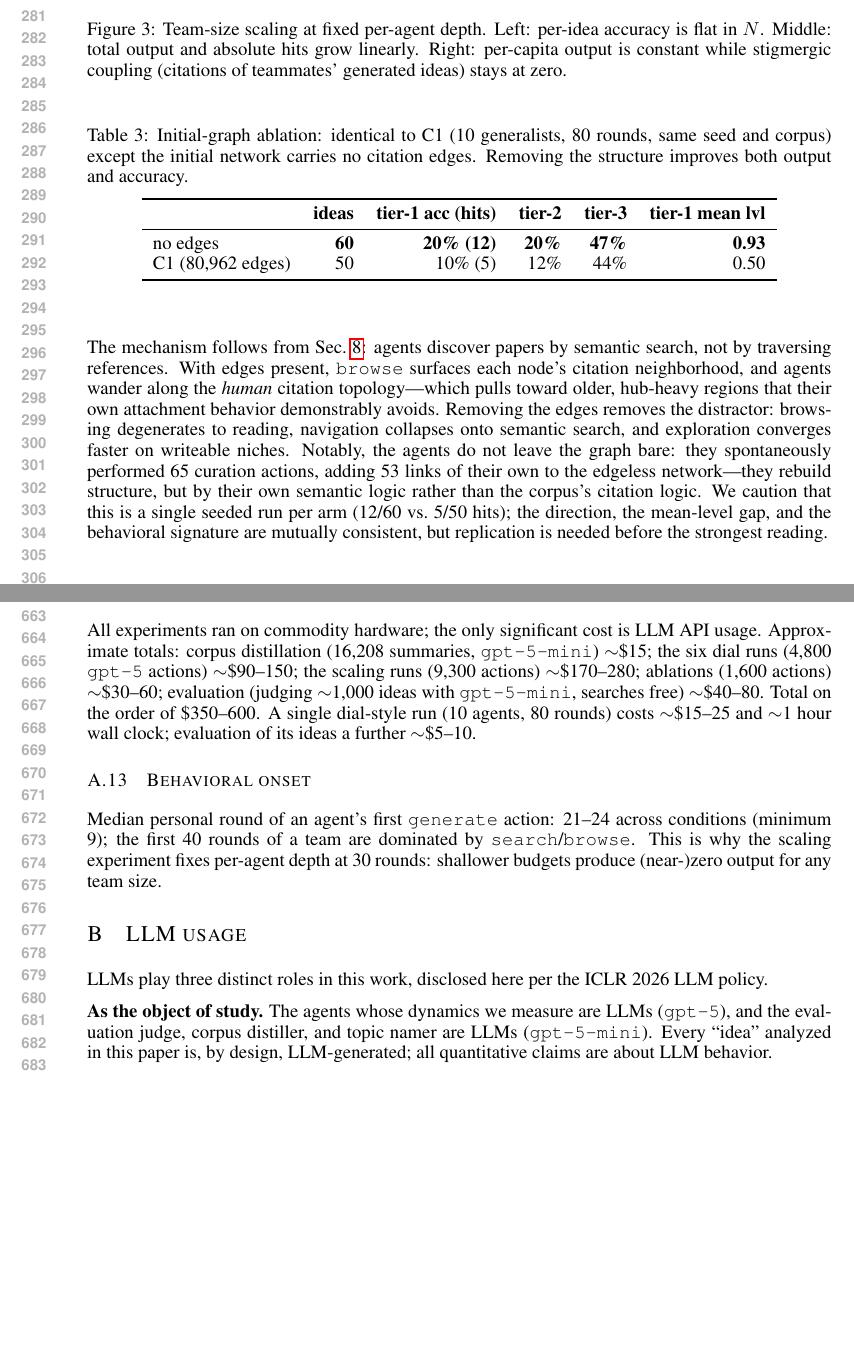
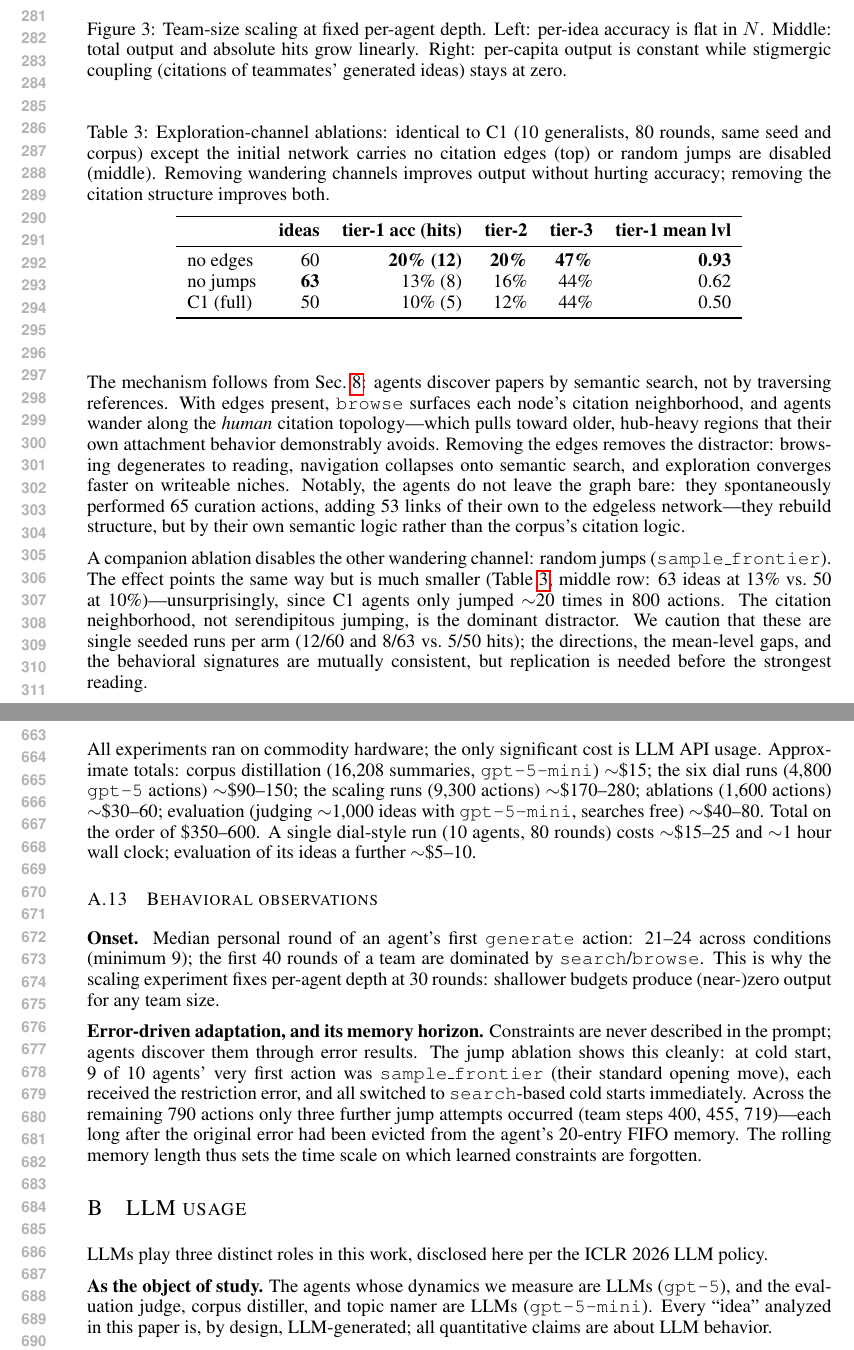
Before and after one commit to impanyu/structure-and-dynamics-of-innovation, a LaTeX paper (paper/main.tex): two parts of pages 6 and 13 of 13, joined at a grey line, cut so that both start at the same text, the shorter picture padded with empty space. Compiled offline with pdfLaTeX.

Commit message:
paper: jump ablation row + error-driven adaptation observation
Co-Authored-By: Claude Fable 5 <noreply@anthropic.com>

```diff
--- a/paper/main.tex
+++ b/paper/main.tex
@@ -379,10 +379,11 @@ collaboration effects---and the natural next intervention.
 \label{sec:noedges}
 
 \begin{table}[t]
-\caption{Initial-graph ablation: identical to C1 (10 generalists, 80
-rounds, same seed and corpus) except the initial network carries no
-citation edges. Removing the structure improves both output and
-accuracy.}
+\caption{Exploration-channel ablations: identical to C1 (10 generalists,
+80 rounds, same seed and corpus) except the initial network carries no
+citation edges (top) or random jumps are disabled (middle). Removing
+wandering channels improves output without hurting accuracy; removing
+the citation structure improves both.}
 \label{tab:noedges}
 \begin{center}
 \begin{tabular}{lrrrrr}
@@ -390,8 +391,9 @@ accuracy.}
  & \textbf{ideas} & \textbf{tier-1 acc (hits)} & \textbf{tier-2} &
  \textbf{tier-3} & \textbf{tier-1 mean lvl} \\
 \midrule
-no edges & \textbf{60} & \textbf{20\% (12)} & \textbf{20\%} & \textbf{47\%} & \textbf{0.93} \\
-C1 (80{,}962 edges) & 50 & 10\% (5) & 12\% & 44\% & 0.50 \\
+no edges & 60 & \textbf{20\% (12)} & \textbf{20\%} & \textbf{47\%} & \textbf{0.93} \\
+no jumps & \textbf{63} & 13\% (8) & 16\% & 44\% & 0.62 \\
+C1 (full) & 50 & 10\% (5) & 12\% & 44\% & 0.50 \\
 \bottomrule
 \end{tabular}
 \end{center}
@@ -414,10 +416,17 @@ exploration converges faster on writeable niches. Notably, the agents do
 not leave the graph bare: they spontaneously performed 65 curation
 actions, adding 53 links of their own to the edgeless network---they
 rebuild structure, but by their own semantic logic rather than the
-corpus's citation logic. We caution that this is a single seeded run per
-arm (12/60 vs.\ 5/50 hits); the direction, the mean-level gap, and the
-behavioral signature are mutually consistent, but replication is needed
-before the strongest reading.
+corpus's citation logic.
+
+A companion ablation disables the other wandering channel: random jumps
+(\texttt{sample\_frontier}). The effect points the same way but is much
+smaller (Table~\ref{tab:noedges}, middle row: 63 ideas at 13\% vs.\ 50
+at 10\%)---unsurprisingly, since C1 agents only jumped $\sim$20 times
+in 800 actions. The citation neighborhood, not serendipitous jumping,
+is the dominant distractor. We caution that these are single seeded
+runs per arm (12/60 and 8/63 vs.\ 5/50 hits); the directions, the
+mean-level gaps, and the behavioral signatures are mutually consistent,
+but replication is needed before the strongest reading.
 
 \section{Analysis: how the dynamics rewrite the state}
 \label{sec:structure}
@@ -764,12 +773,25 @@ single dial-style run (10 agents, 80 rounds) costs $\sim$\$15--25 and
 $\sim$1 hour wall clock; evaluation of its ideas a further
 $\sim$\$5--10.
 
-\subsection{Behavioral onset}
-Median personal round of an agent's first \texttt{generate} action:
-21--24 across conditions (minimum 9); the first 40 rounds of a team are
-dominated by \texttt{search}/\texttt{browse}. This is why the scaling
-experiment fixes per-agent depth at 30 rounds: shallower budgets produce
+\subsection{Behavioral observations}
+
+\textbf{Onset.} Median personal round of an agent's first
+\texttt{generate} action: 21--24 across conditions (minimum 9); the
+first 40 rounds of a team are dominated by
+\texttt{search}/\texttt{browse}. This is why the scaling experiment
+fixes per-agent depth at 30 rounds: shallower budgets produce
 (near-)zero output for any team size.
+
+\textbf{Error-driven adaptation, and its memory horizon.} Constraints
+are never described in the prompt; agents discover them through error
+results. The jump ablation shows this cleanly: at cold start, 9 of 10
+agents' very first action was \texttt{sample\_frontier} (their standard
+opening move), each received the restriction error, and all switched to
+\texttt{search}-based cold starts immediately. Across the remaining 790
+actions only three further jump attempts occurred (team steps 400, 455,
+719)---each long after the original error had been evicted from the
+agent's 20-entry FIFO memory. The rolling memory length thus sets the
+time scale on which learned constraints are forgotten.
 
 \section{LLM usage}
 \label{app:llm}
```
